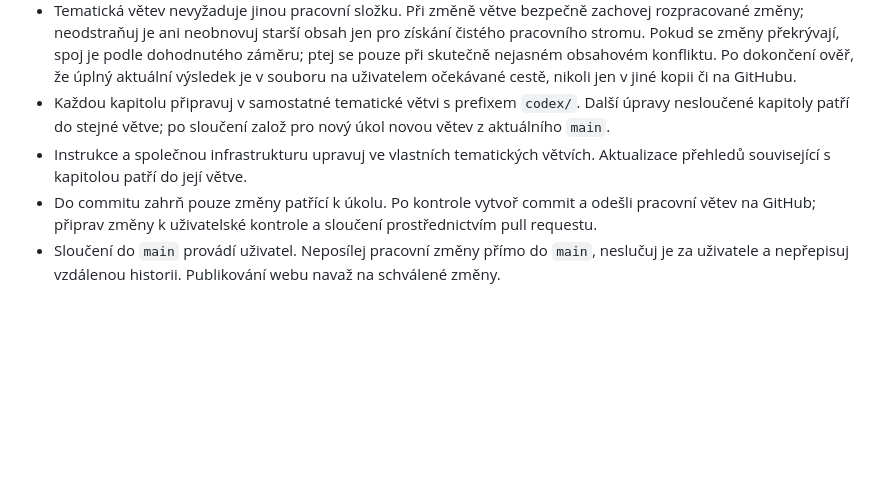
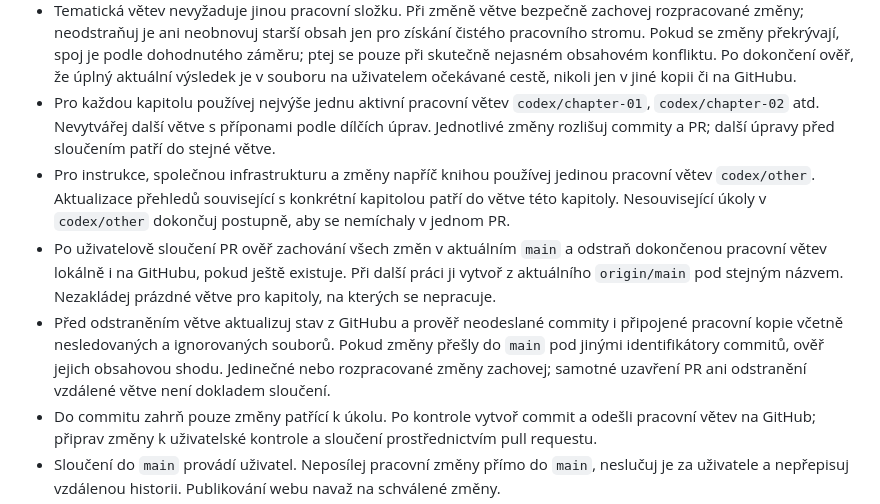
Before and after one commit to reckak/statistics-for-psychology, a Markdown page: AGENTS.md, the part around the change. Rendered like a GitHub page; blank space fills up the shorter version.

```diff
--- a/AGENTS.md
+++ b/AGENTS.md
@@ -334,11 +334,23 @@ konkrétní formát slidů a poznámek určuje specializovaný dokument.
   spoj je podle dohodnutého záměru; ptej se pouze při skutečně nejasném
   obsahovém konfliktu. Po dokončení ověř, že úplný aktuální výsledek je
   v souboru na uživatelem očekávané cestě, nikoli jen v jiné kopii či na GitHubu.
-- Každou kapitolu připravuj v samostatné tematické větvi s prefixem `codex/`.
-  Další úpravy nesloučené kapitoly patří do stejné větve; po sloučení založ
-  pro nový úkol novou větev z aktuálního `main`.
-- Instrukce a společnou infrastrukturu upravuj ve vlastních tematických
-  větvích. Aktualizace přehledů související s kapitolou patří do její větve.
+- Pro každou kapitolu používej nejvýše jednu aktivní pracovní větev
+  `codex/chapter-01`, `codex/chapter-02` atd. Nevytvářej další větve
+  s příponami podle dílčích úprav. Jednotlivé změny rozlišuj commity a PR;
+  další úpravy před sloučením patří do stejné větve.
+- Pro instrukce, společnou infrastrukturu a změny napříč knihou používej
+  jedinou pracovní větev `codex/other`. Aktualizace přehledů související
+  s konkrétní kapitolou patří do větve této kapitoly. Nesouvisející úkoly
+  v `codex/other` dokončuj postupně, aby se nemíchaly v jednom PR.
+- Po uživatelově sloučení PR ověř zachování všech změn v aktuálním `main`
+  a odstraň dokončenou pracovní větev lokálně i na GitHubu, pokud ještě
+  existuje. Při další práci ji vytvoř z aktuálního `origin/main` pod stejným
+  názvem. Nezakládej prázdné větve pro kapitoly, na kterých se nepracuje.
+- Před odstraněním větve aktualizuj stav z GitHubu a prověř neodeslané
+  commity i připojené pracovní kopie včetně nesledovaných a ignorovaných
+  souborů. Pokud změny přešly do `main` pod jinými identifikátory commitů,
+  ověř jejich obsahovou shodu. Jedinečné nebo rozpracované změny zachovej;
+  samotné uzavření PR ani odstranění vzdálené větve není dokladem sloučení.
 - Do commitu zahrň pouze změny patřící k úkolu. Po kontrole vytvoř commit
   a odešli pracovní větev na GitHub; připrav změny k uživatelské kontrole
   a sloučení prostřednictvím pull requestu.
```
Also changed, not shown: docs/ROZHODNUTI.md (+22 -0 lines), quarto/README.md (+28 -0 lines).
